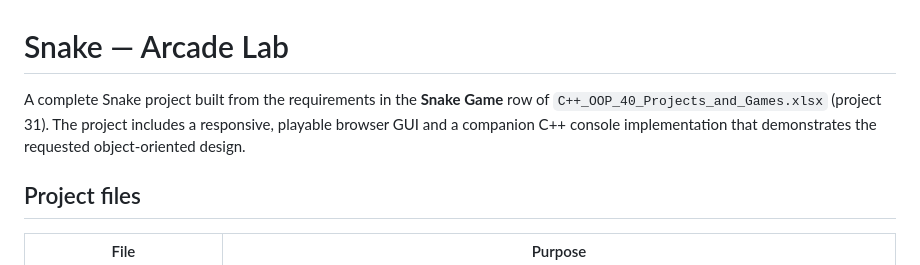
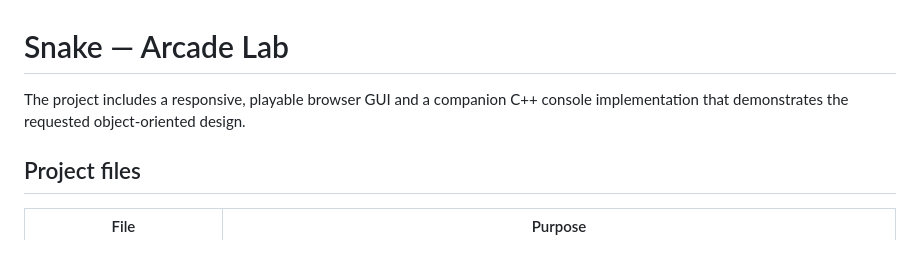
Before and after one commit to Hamzaalistudy/snake-game-, a Markdown page: README.md, the part around the change. Drawn GitHub-style.

```diff
--- a/README.md
+++ b/README.md
@@ -1,6 +1,6 @@
 # Snake — Arcade Lab
 
-A complete Snake project built from the requirements in the **Snake Game** row of `C++_OOP_40_Projects_and_Games.xlsx` (project 31). The project includes a responsive, playable browser GUI and a companion C++ console implementation that demonstrates the requested object-oriented design.
+The project includes a responsive, playable browser GUI and a companion C++ console implementation that demonstrates the requested object-oriented design.
 
 ## Project files
 
```
